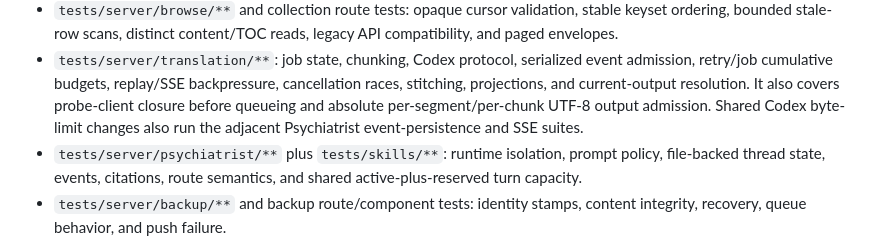
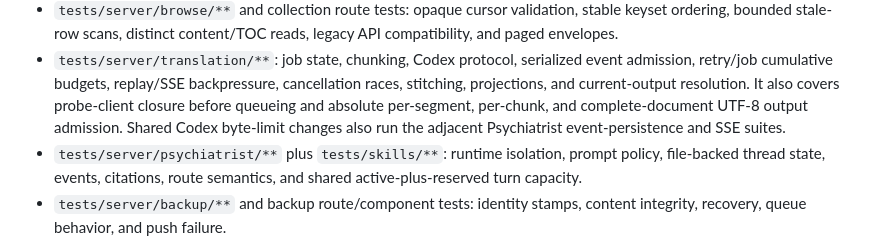
Before and after one commit to hauntedfail/Trauma, a Markdown page: docs/quality/verification.md, the part around the change. GitHub-like rendering.

Commit message:
docs: align review hardening contracts

```diff
--- a/docs/quality/verification.md
+++ b/docs/quality/verification.md
@@ -82,8 +82,9 @@ Use focused tests for the smallest affected boundary:
   serialized event admission, retry/job cumulative budgets, replay/SSE
   backpressure, cancellation races, stitching, projections, and current-output
   resolution. It also covers probe-client closure before queueing and absolute
-  per-segment/per-chunk UTF-8 output admission. Shared Codex byte-limit changes also run the adjacent Psychiatrist
-  event-persistence and SSE suites.
+  per-segment, per-chunk, and complete-document UTF-8 output admission. Shared
+  Codex byte-limit changes also run the adjacent Psychiatrist event-persistence
+  and SSE suites.
 - `tests/server/psychiatrist/**` plus `tests/skills/**`: runtime isolation,
   prompt policy, file-backed thread state, events, citations, route semantics,
   and shared active-plus-reserved turn capacity.
```
Also changed, not shown: 1 other file.
